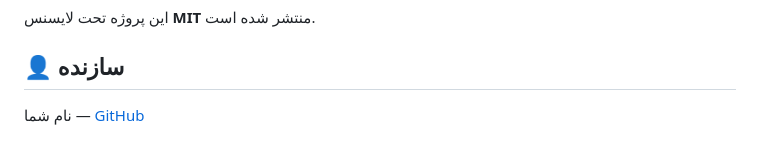
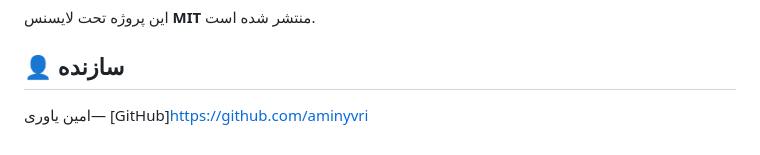
Before and after one commit to aminyvri/IOT_Project_Of_univercity, a Markdown page: README.fa.md, the part around the change. Drawn GitHub-style.

```diff
--- a/README.fa.md
+++ b/README.fa.md
@@ -270,4 +270,4 @@ Pull Request و Issue خوش‌آمد است. ابتدا پروژه را Fork ک
 
 ## 👤 سازنده
 
-نام شما — [GitHub](https://github.com/<username>)
+امین یاوری— [GitHub]https://github.com/aminyvri
```
